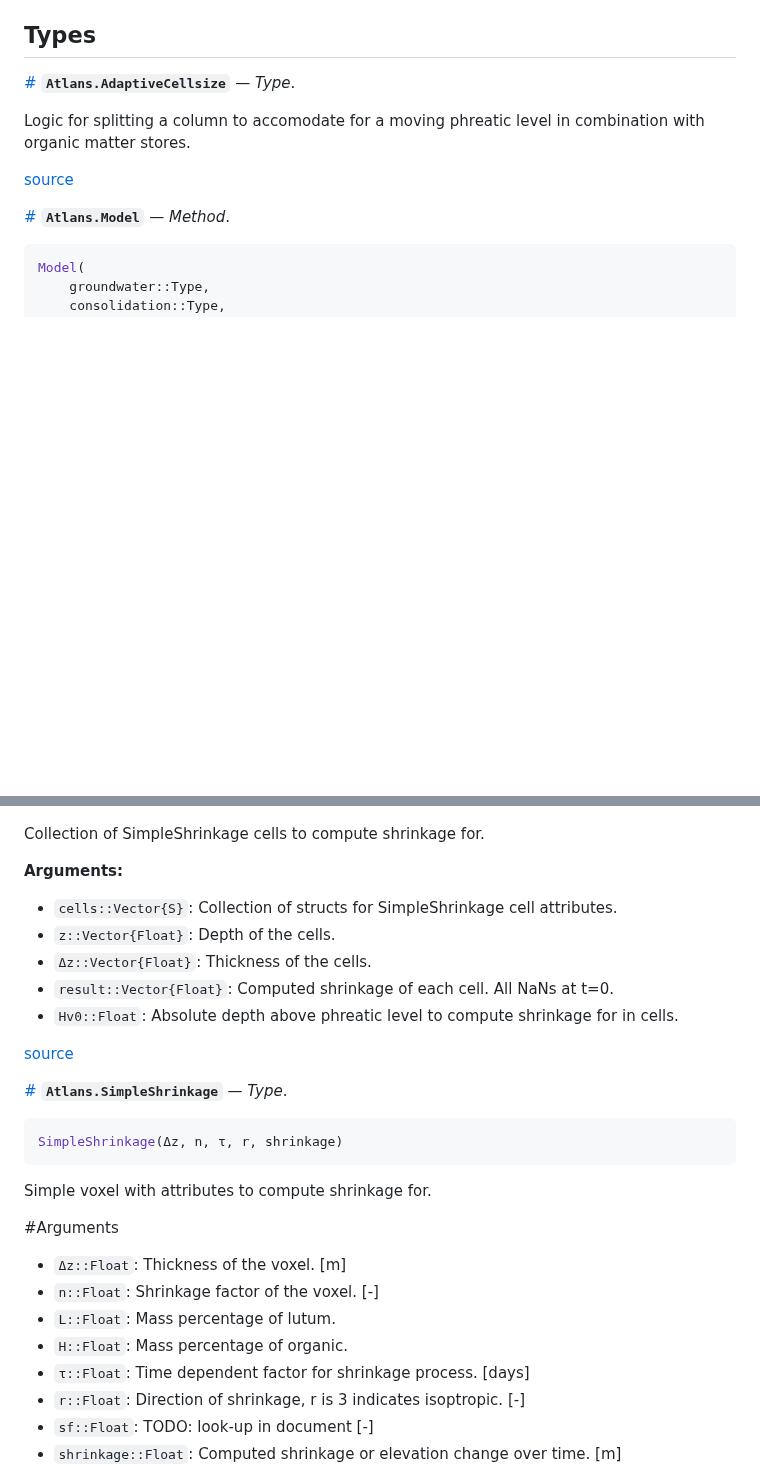
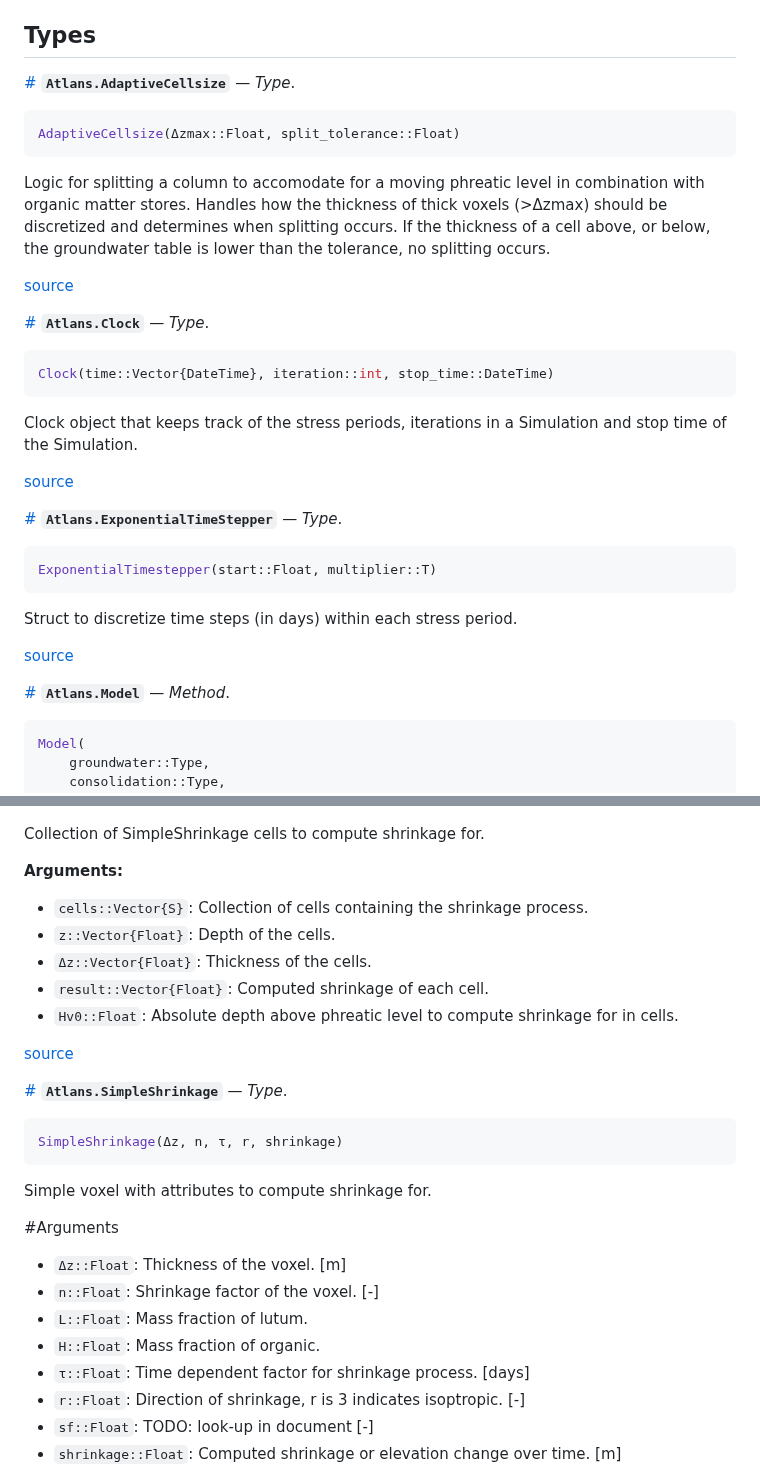
Before and after one commit to deniz-kilic/Atlans.jl, a Markdown page: docs/build/index.md, 2 parts joined by grey strips. Rendered like a GitHub page; blank space fills up the shorter version.

Commit message:
API reference update

````diff
--- a/docs/build/index.md
+++ b/docs/build/index.md
@@ -35,7 +35,39 @@
 
 
 
-Logic for splitting a column to accomodate for a moving phreatic level in combination with organic matter stores.
+```julia
+AdaptiveCellsize(Δzmax::Float, split_tolerance::Float)
+```
+
+Logic for splitting a column to accomodate for a moving phreatic level in combination with organic matter stores. Handles how the thickness of thick voxels  (>Δzmax) should be discretized and determines when splitting occurs. If the thickness of a cell above, or below, the groundwater table is lower than the tolerance, no splitting occurs.
+
+
+<a target='_blank' href='https://gitlab.com/deltares/subsidence/atlans.jl.git' class='documenter-source'>source</a><br>
+
+<a id='Atlans.Clock' href='#Atlans.Clock'>#</a>
+**`Atlans.Clock`** &mdash; *Type*.
+
+
+
+```julia
+Clock(time::Vector{DateTime}, iteration::int, stop_time::DateTime)
+```
+
+Clock object that keeps track of the stress periods, iterations in a Simulation and stop time of the Simulation.
+
+
+<a target='_blank' href='https://gitlab.com/deltares/subsidence/atlans.jl.git' class='documenter-source'>source</a><br>
+
+<a id='Atlans.ExponentialTimeStepper' href='#Atlans.ExponentialTimeStepper'>#</a>
+**`Atlans.ExponentialTimeStepper`** &mdash; *Type*.
+
+
+
+```julia
+ExponentialTimestepper(start::Float, multiplier::T)
+```
+
+Struct to discretize time steps (in days) within each stress period.
 
 
 <a target='_blank' href='https://gitlab.com/deltares/subsidence/atlans.jl.git' class='documenter-source'>source</a><br>
@@ -77,10 +109,10 @@ Collection of SimpleShrinkage cells to compute shrinkage for.
 
 **Arguments:**
 
-  * `cells::Vector{S}`: Collection of structs for SimpleShrinkage cell attributes.
+  * `cells::Vector{S}`: Collection of cells containing the shrinkage process.
   * `z::Vector{Float}`: Depth of the cells.
   * `Δz::Vector{Float}`: Thickness of the cells.
-  * `result::Vector{Float}`: Computed shrinkage of each cell. All NaNs at t=0.
+  * `result::Vector{Float}`: Computed shrinkage of each cell.
   * `Hv0::Float`: Absolute depth above phreatic level to compute shrinkage for in cells.
 
 
@@ -101,8 +133,8 @@ Simple voxel with attributes to compute shrinkage for.
 
   * `Δz::Float`: Thickness of the voxel. [m]
   * `n::Float`: Shrinkage factor of the voxel. [-]
-  * `L::Float`: Mass percentage of lutum.
-  * `H::Float`: Mass percentage of organic.
+  * `L::Float`: Mass fraction of lutum.
+  * `H::Float`: Mass fraction of organic.
   * `τ::Float`: Time dependent factor for shrinkage process. [days]
   * `r::Float`: Direction of shrinkage, r is 3 indicates isoptropic. [-]
   * `sf::Float`: TODO: look-up in document [-]
````
Also changed, not shown: other parts of docs/build/index.md (+7 -5 lines).
